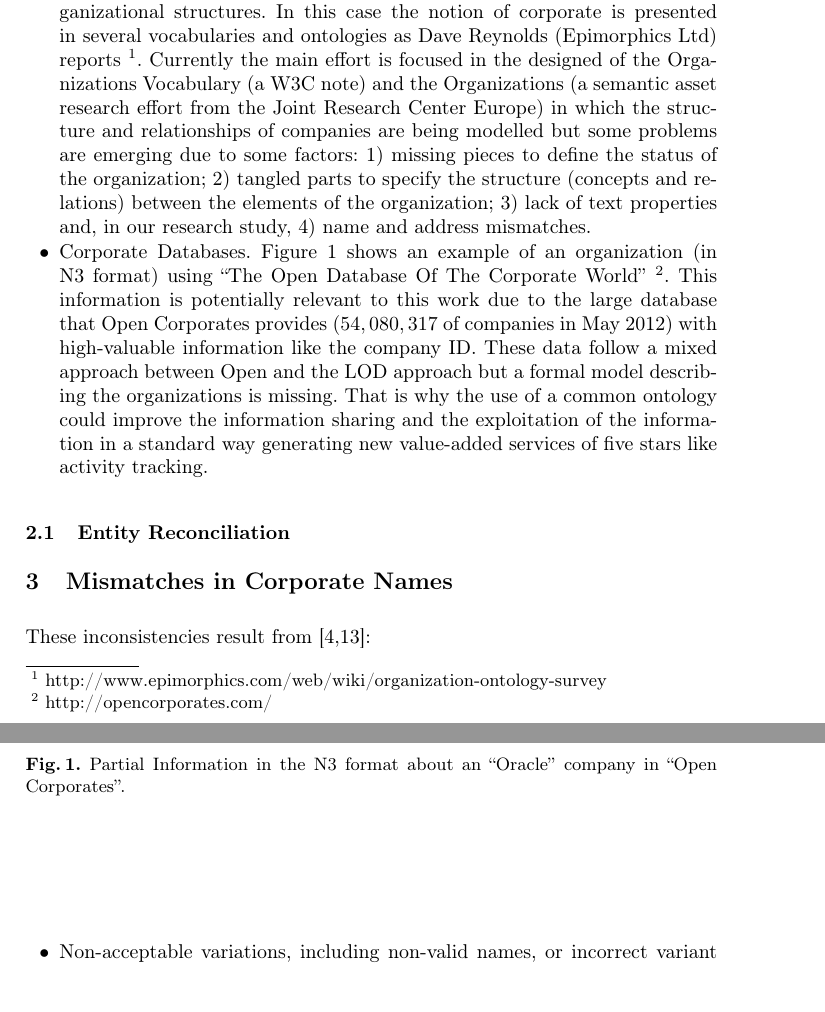
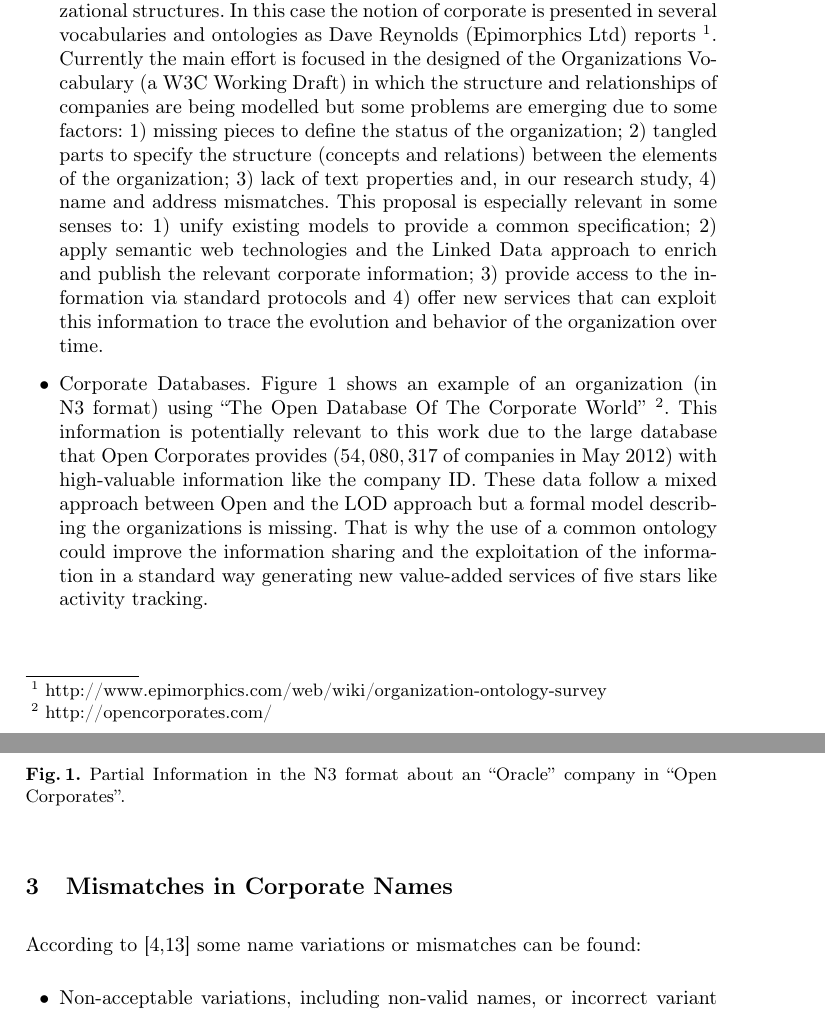
Before and after one commit to chemaar/corfu, a LaTeX paper (papers/dsc-2013/corfu-dsc2013.tex): two parts of pages 4 and 5 of 9, joined at a grey line, cut so that both start at the same text, the shorter picture padded with empty space. Compiled offline with pdfLaTeX.

Commit message:
Adding paper structure

```diff
--- a/papers/dsc-2013/corfu-dsc2013.tex
+++ b/papers/dsc-2013/corfu-dsc2013.tex
@@ -243,11 +222,13 @@ The literature review of this review covers the following areas:
 
  On the other hand the use of semantics is also being applied to model organizational structures. In this case the notion
  of corporate is presented in several vocabularies and ontologies as Dave Reynolds (Epimorphics Ltd) reports~\footnote{\url{http://www.epimorphics.com/web/wiki/organization-ontology-survey}}.
- Currently the main effort is focused in the designed of the Organizations Vocabulary (a W3C note) and
- the Organizations (a semantic asset research effort from the Joint Research Center Europe) in which the structure and
- relationships of companies are being modelled but some problems are emerging due to some factors:
- 1) missing pieces to define the status of the organization; 2) tangled parts to specify the structure (concepts and relations)
- between the elements of the organization; 3) lack of text properties and, in our research study, 4) name and address mismatches.
+ Currently the main effort is focused in the designed of the Organizations Vocabulary (a W3C Working Draft) in which the structure and
+ relationships of companies are being modelled but some problems are emerging due to some factors: 1) missing pieces to define the status of the organization;
+ 2) tangled parts to specify the structure (concepts and relations) between the elements of the organization;
+ 3) lack of text properties and, in our research study, 4) name and address mismatches. This proposal is especially relevant in some senses to:
+ 1) unify existing models to provide a common specification; 2) apply semantic web technologies and the Linked Data approach to enrich
+ and publish the relevant corporate information; 3) provide access to the information via standard protocols
+ and 4) offer new services that can exploit this information to trace the evolution and behavior of the organization over time.
 
 
  \item Corporate Databases. Figure~\ref{figure:open} shows an example of an organization (in N3 format) using ``The Open Database Of The Corporate World''~\footnote{\url{http://opencorporates.com/}}.
@@ -295,18 +276,9 @@ The literature review of this review covers the following areas:
 \end{itemize}
 
 
+\section{Mismatches in Corporate Names}
+According to~\cite{Galvez2006,Morillo:2013:TAA:2424697.2424727} some name variations or mismatches can be found:
 
-
-
-
-
-\subsection{Entity Reconciliation}
-
-
-
-
-\section{Mismatches in Corporate Names}
-These inconsistencies result from~\cite{Galvez2006,Morillo:2013:TAA:2424697.2424727}:
 \begin{itemize}
  \item Non-acceptable variations, including non-valid names, or incorrect
 variant forms. The reason behind such variations would essentially be
```
Also changed, not shown: papers/dsc-2013/corfu-dsc2013.tex (53 more changed lines).
